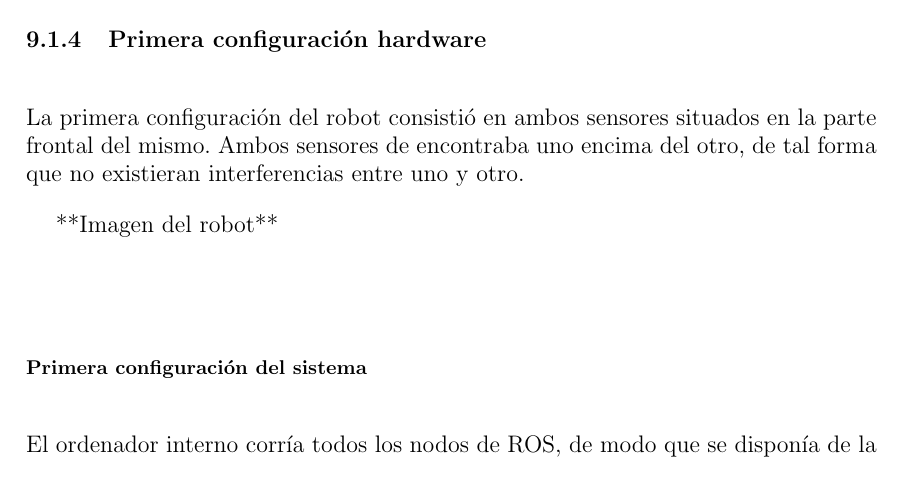
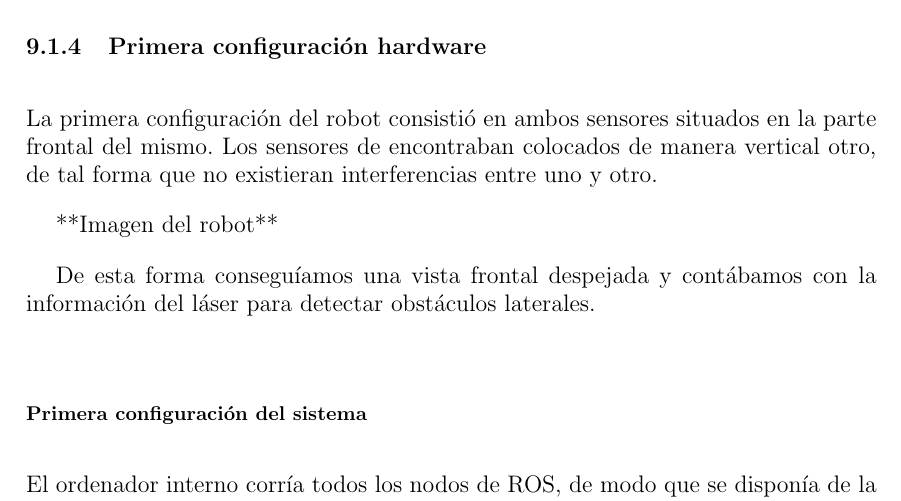
Before and after one commit to danimtb/TFG_pioneer3at, a LaTeX thesis (TFG.tex, which reads capitulos/implementacion.tex): part of page 107 of 124, cut so that both start at the same text. Compiled offline with pdfLaTeX; the source files are stored in an older character set and shown here as Unicode.

Commit message:
txs auto checkin

```diff
--- a/capitulos/implementacion.tex
+++ b/capitulos/implementacion.tex
@@ -58,9 +58,11 @@ Para anclar el sensor Kinect al robot se optó por situarlo en la parte superior
 El sensor Kinect se conecta a la interfaz ROS mediante el paquete freenect\_stack tal y como se describió en el apartado \ref{subsection:kinect}.
 
 \subsection{Primera configuración hardware}
-La primera configuración del robot consistió en ambos sensores situados en la parte frontal del mismo. Ambos sensores de encontraba uno encima del otro, de tal forma que no existieran interferencias entre uno y otro.
+La primera configuración del robot consistió en ambos sensores situados en la parte frontal del mismo. Los sensores de encontraban colocados de manera vertical otro, de tal forma que no existieran interferencias entre uno y otro.
 
 **Imagen del robot**
+
+De esta forma conseguíamos una vista frontal despejada y contábamos con la información del láser para detectar obstáculos laterales.
 
 \subsubsection{Primera configuración del sistema}
 El ordenador interno corría todos los nodos de ROS, de modo que se disponía de la información de los sensores, el control sobre los motores y la lectura de la odometría para realizar las primeras pruebas con el paquete de navegación de ROS (Sección \label{section:navigation_stack}).
```
